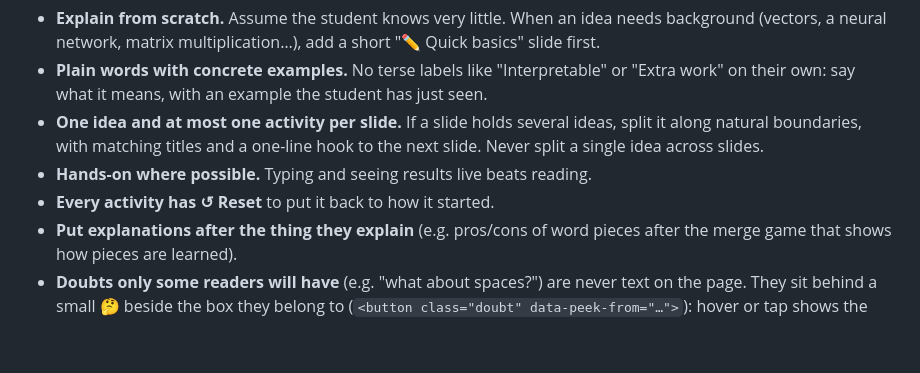
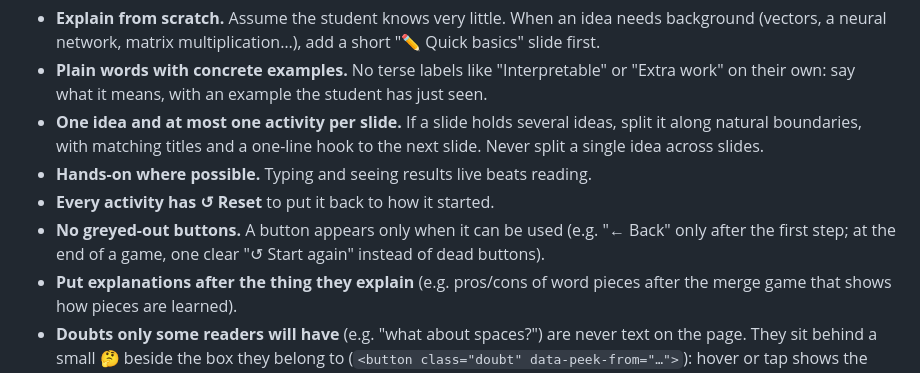
Before and after one commit to mo-ri-ch/study-notebook-design, a Markdown page: GUIDELINES.md, the part around the change. Rendered like a GitHub page; blank space fills up the shorter version.

Commit message:
Guidelines: no greyed-out buttons
Co-Authored-By: Claude Opus 5.5 <noreply@anthropic.com>
Claude-Session: https://claude.ai/code/session_01X83fVZkK1hfUgS1gvJnjsY

```diff
--- a/GUIDELINES.md
+++ b/GUIDELINES.md
@@ -20,6 +20,8 @@ and every change. Add to this file whenever he gives new design advice.
   Never split a single idea across slides.
 - **Hands-on where possible.** Typing and seeing results live beats reading.
 - **Every activity has ↺ Reset** to put it back to how it started.
+- **No greyed-out buttons.** A button appears only when it can be used (e.g. "← Back" only after
+  the first step; at the end of a game, one clear "↺ Start again" instead of dead buttons).
 - **Put explanations after the thing they explain** (e.g. pros/cons of word pieces after the
   merge game that shows how pieces are learned).
 - **Doubts only some readers will have** (e.g. "what about spaces?") are never text on the page.
```
